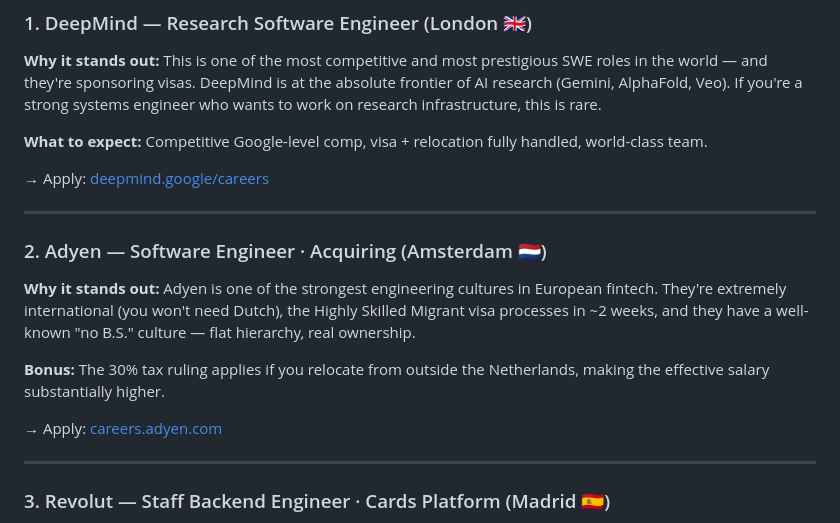
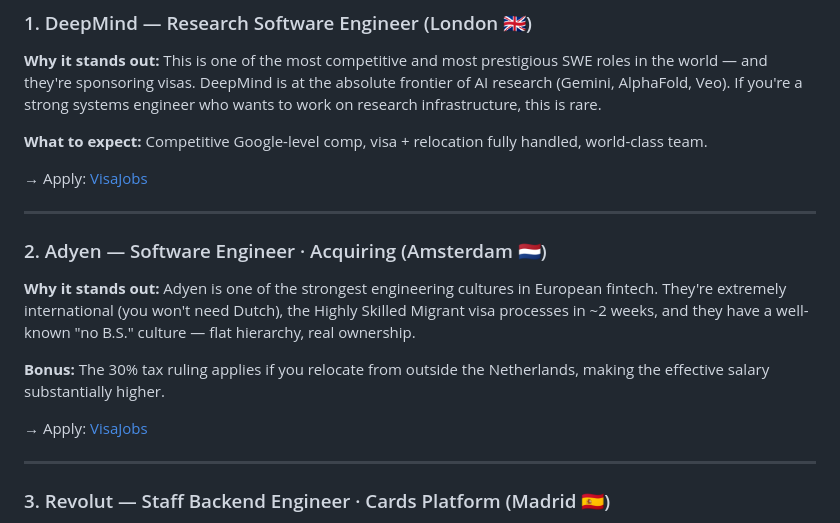
Before and after one commit to relocate-with-us/relocate-with-us.github.io, a Markdown page: substack-post-jun4-2026.md, the part around one of its changes. Rendered like a GitHub page.

```diff
--- a/substack-post-jun4-2026.md
+++ b/substack-post-jun4-2026.md
@@ -46,7 +46,7 @@ Here's everything you need to know.
 
 **What to expect:** Competitive Google-level comp, visa + relocation fully handled, world-class team.
 
-→ Apply: [deepmind.google/careers](https://deepmind.google/careers/?q=research+software+engineer)
+→ Apply: [VisaJobs](https://visajobs.xyz/visa-sponsored-jobs/?q=deepmind)
 
 ---
 
@@ -55,7 +55,7 @@ Here's everything you need to know.
 
 **Bonus:** The 30% tax ruling applies if you relocate from outside the Netherlands, making the effective salary substantially higher.
 
-→ Apply: [careers.adyen.com](https://careers.adyen.com/vacancies/technology/software-engineer)
+→ Apply: [VisaJobs](https://visajobs.xyz/visa-sponsored-jobs/?q=adyen)
 
 ---
 
```
Also changed, not shown: other parts of substack-post-jun4-2026.md (+1 -1 lines), linkedin-posts-week-jun4.md (+6 -6 lines).
